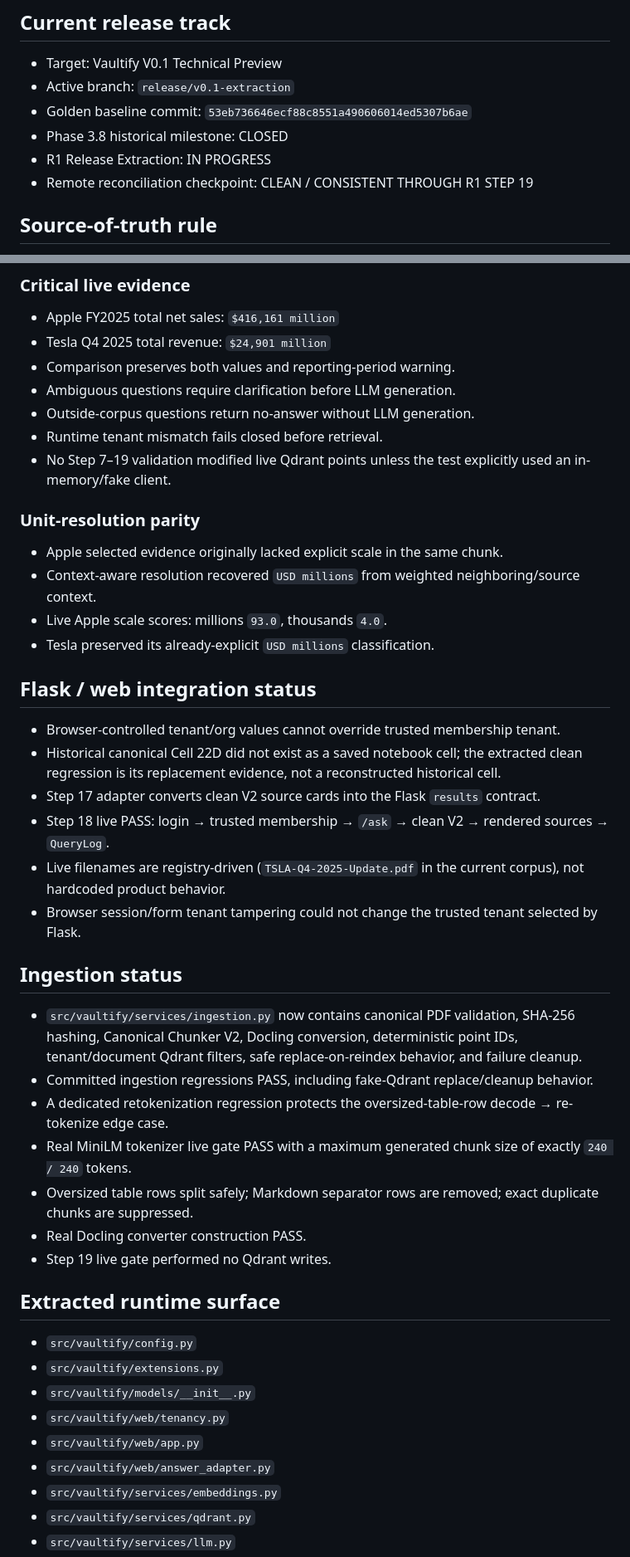
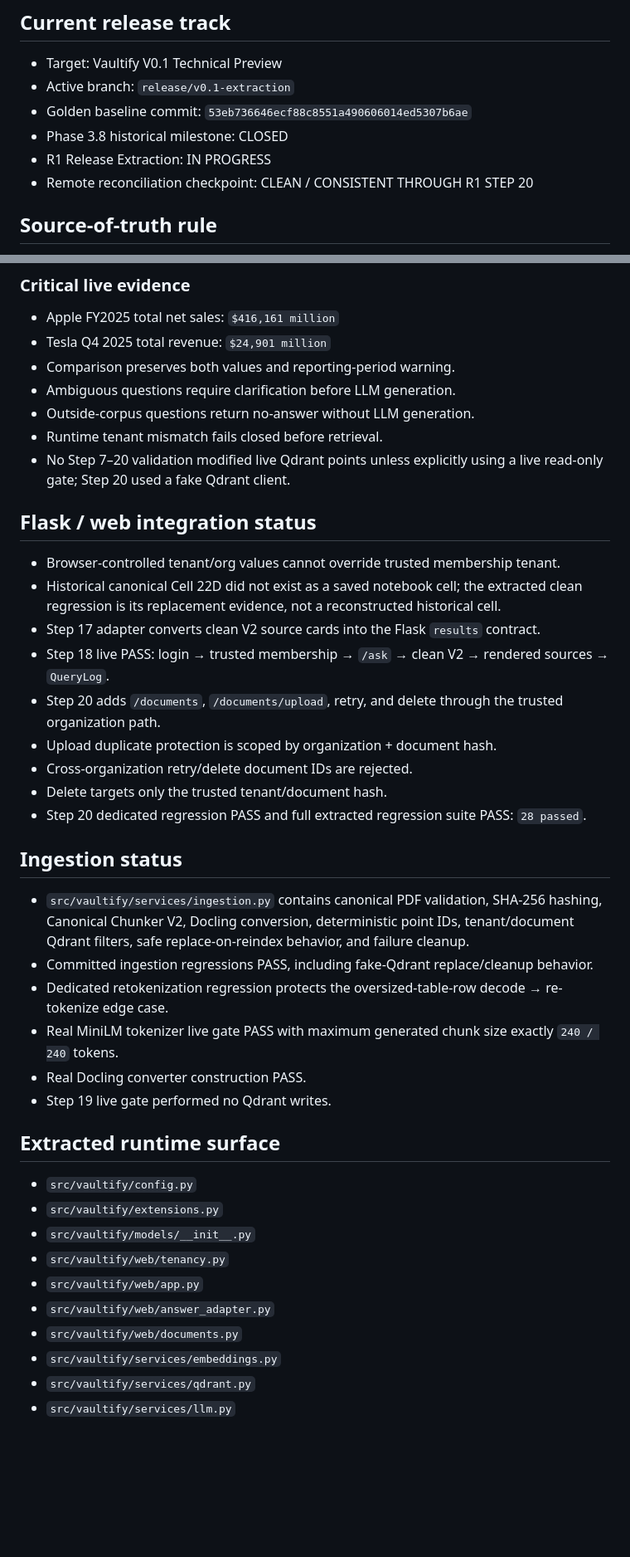
Before and after one commit to IhabAltekreeti/vaultify, a Markdown page: RELEASE_STATE.md, 2 parts joined by grey strips. Shown at 83% size. Rendered like a GitHub page; blank space fills up the shorter version.

Commit message:
Mark R1 Step 20 document management PASS

```diff
--- a/RELEASE_STATE.md
+++ b/RELEASE_STATE.md
@@ -6,7 +6,7 @@
 - Golden baseline commit: `53eb736646ecf88c8551a490606014ed5307b6ae`
 - Phase 3.8 historical milestone: CLOSED
 - R1 Release Extraction: IN PROGRESS
-- Remote reconciliation checkpoint: CLEAN / CONSISTENT THROUGH R1 STEP 19
+- Remote reconciliation checkpoint: CLEAN / CONSISTENT THROUGH R1 STEP 20
 
 ## Source-of-truth rule
 1. Golden notebook saved code + outputs
@@ -56,28 +57,24 @@ Golden Cell 21 series is represented in clean modules:
 - Ambiguous questions require clarification before LLM generation.
 - Outside-corpus questions return no-answer without LLM generation.
 - Runtime tenant mismatch fails closed before retrieval.
-- No Step 7–19 validation modified live Qdrant points unless the test explicitly used an in-memory/fake client.
-
-### Unit-resolution parity
-- Apple selected evidence originally lacked explicit scale in the same chunk.
-- Context-aware resolution recovered `USD millions` from weighted neighboring/source context.
-- Live Apple scale scores: millions `93.0`, thousands `4.0`.
-- Tesla preserved its already-explicit `USD millions` classification.
+- No Step 7–20 validation modified live Qdrant points unless explicitly using a live read-only gate; Step 20 used a fake Qdrant client.
 
 ## Flask / web integration status
 - Browser-controlled tenant/org values cannot override trusted membership tenant.
 - Historical canonical Cell 22D did not exist as a saved notebook cell; the extracted clean regression is its replacement evidence, not a reconstructed historical cell.
 - Step 17 adapter converts clean V2 source cards into the Flask `results` contract.
 - Step 18 live PASS: login → trusted membership → `/ask` → clean V2 → rendered sources → `QueryLog`.
-- Live filenames are registry-driven (`TSLA-Q4-2025-Update.pdf` in the current corpus), not hardcoded product behavior.
-- Browser session/form tenant tampering could not change the trusted tenant selected by Flask.
+- Step 20 adds `/documents`, `/documents/upload`, retry, and delete through the trusted organization path.
+- Upload duplicate protection is scoped by organization + document hash.
+- Cross-organization retry/delete document IDs are rejected.
+- Delete targets only the trusted tenant/document hash.
+- Step 20 dedicated regression PASS and full extracted regression suite PASS: `28 passed`.
 
 ## Ingestion status
-- `src/vaultify/services/ingestion.py` now contains canonical PDF validation, SHA-256 hashing, Canonical Chunker V2, Docling conversion, deterministic point IDs, tenant/document Qdrant filters, safe replace-on-reindex behavior, and failure cleanup.
+- `src/vaultify/services/ingestion.py` contains canonical PDF validation, SHA-256 hashing, Canonical Chunker V2, Docling conversion, deterministic point IDs, tenant/document Qdrant filters, safe replace-on-reindex behavior, and failure cleanup.
 - Committed ingestion regressions PASS, including fake-Qdrant replace/cleanup behavior.
-- A dedicated retokenization regression protects the oversized-table-row decode → re-tokenize edge case.
-- Real MiniLM tokenizer live gate PASS with a maximum generated chunk size of exactly `240 / 240` tokens.
-- Oversized table rows split safely; Markdown separator rows are removed; exact duplicate chunks are suppressed.
+- Dedicated retokenization regression protects the oversized-table-row decode → re-tokenize edge case.
+- Real MiniLM tokenizer live gate PASS with maximum generated chunk size exactly `240 / 240` tokens.
 - Real Docling converter construction PASS.
 - Step 19 live gate performed no Qdrant writes.
 
@@ -88,6 +85,7 @@ Golden Cell 21 series is represented in clean modules:
 - `src/vaultify/web/tenancy.py`
 - `src/vaultify/web/app.py`
 - `src/vaultify/web/answer_adapter.py`
+- `src/vaultify/web/documents.py`
 - `src/vaultify/services/embeddings.py`
 - `src/vaultify/services/qdrant.py`
 - `src/vaultify/services/llm.py`
```
Also changed, not shown: other parts of RELEASE_STATE.md (+6 -4 lines).
